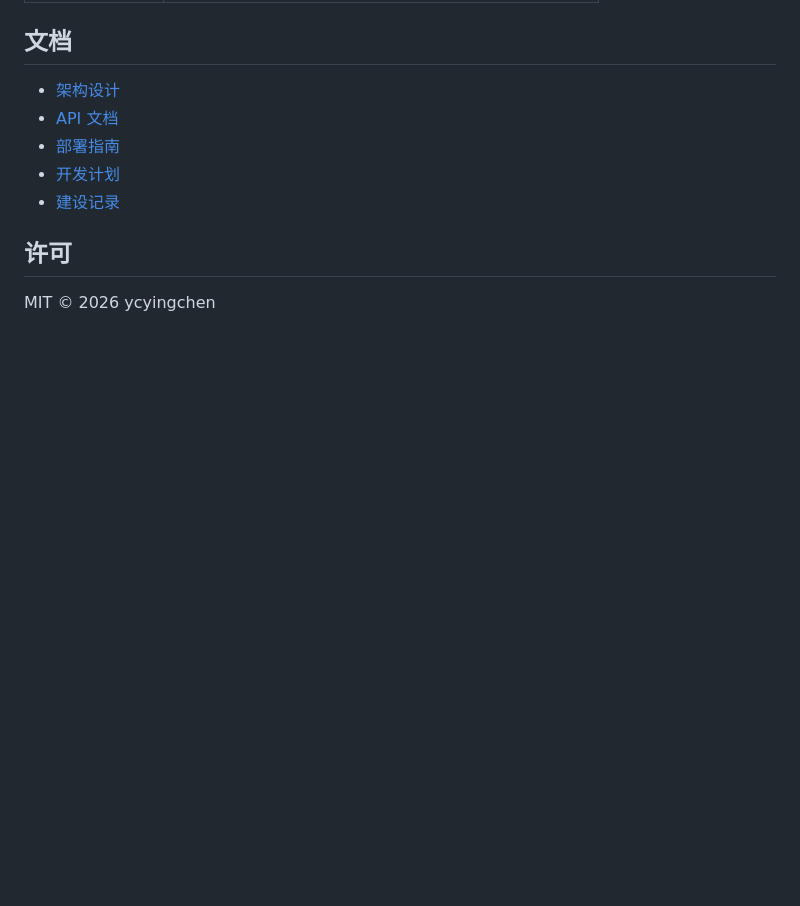
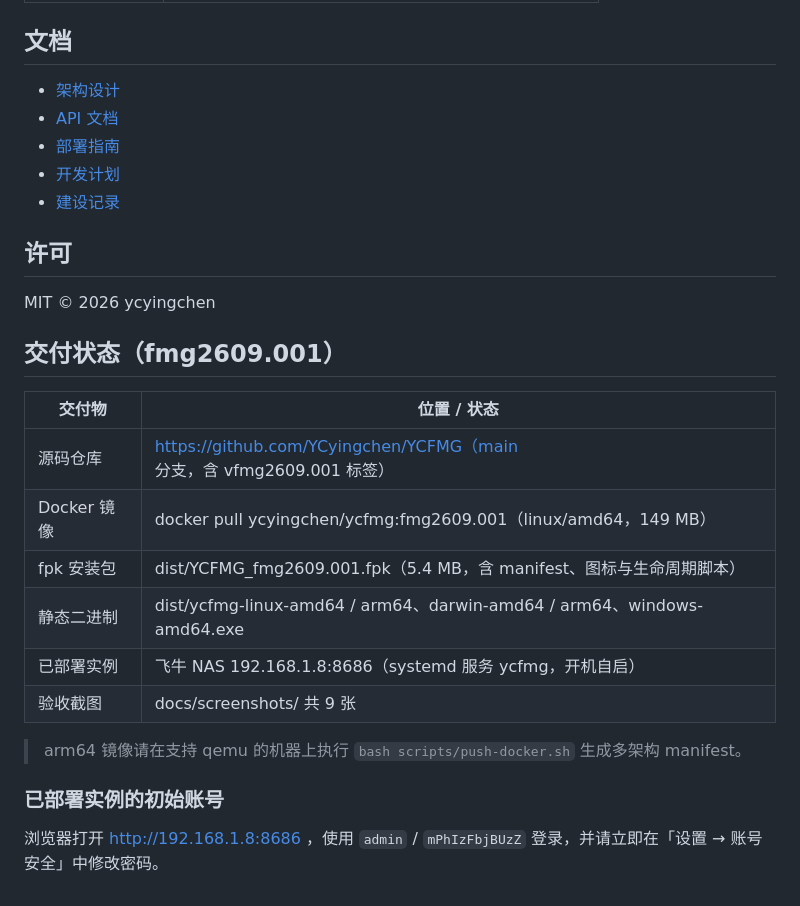
Before and after one commit to YCyingchen/YCFMG, a Markdown page: README.md, the part around the change. GitHub-like rendering; blank space fills up the shorter version.

Commit message:
docs: 补充交付状态与部署过程记录
- README 增加交付物清单、镜像地址与初始账号说明
- 对话记录补充 GitHub / Docker / 飞牛实际部署结果与踩坑记录

```diff
--- a/README.md
+++ b/README.md
@@ -162,3 +162,20 @@ YCFMG/
 ## 许可
 
 MIT © 2026 ycyingchen
+
+## 交付状态（fmg2609.001）
+
+| 交付物 | 位置 / 状态 |
+| --- | --- |
+| 源码仓库 | https://github.com/YCyingchen/YCFMG（main 分支，含 vfmg2609.001 标签） |
+| Docker 镜像 | docker pull ycyingchen/ycfmg:fmg2609.001（linux/amd64，149 MB） |
+| fpk 安装包 | dist/YCFMG_fmg2609.001.fpk（5.4 MB，含 manifest、图标与生命周期脚本） |
+| 静态二进制 | dist/ycfmg-linux-amd64 / arm64、darwin-amd64 / arm64、windows-amd64.exe |
+| 已部署实例 | 飞牛 NAS 192.168.1.8:8686（systemd 服务 ycfmg，开机自启） |
+| 验收截图 | docs/screenshots/ 共 9 张 |
+
+> arm64 镜像请在支持 qemu 的机器上执行 `bash scripts/push-docker.sh` 生成多架构 manifest。
+
+### 已部署实例的初始账号
+
+浏览器打开 http://192.168.1.8:8686 ，使用 `admin` / `mPhIzFbjBUzZ` 登录，并请立即在「设置 → 账号安全」中修改密码。
```
Also changed, not shown: docs/对话记录.md (+22 -0 lines).
